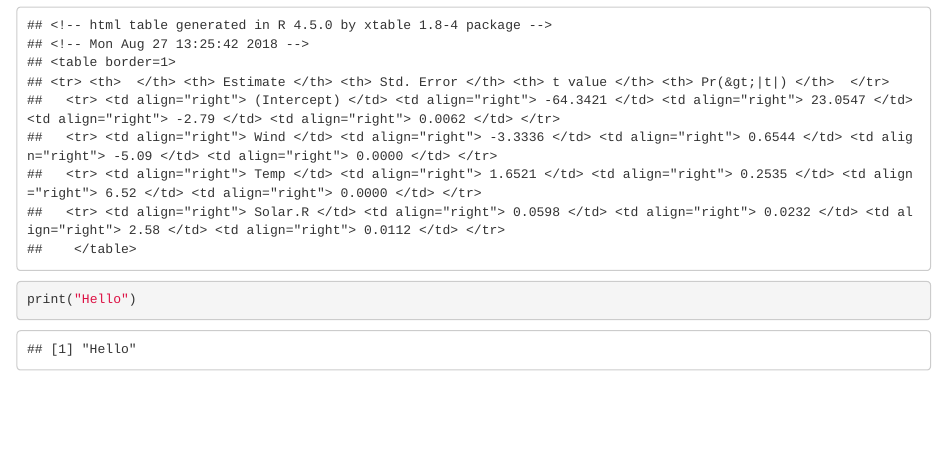
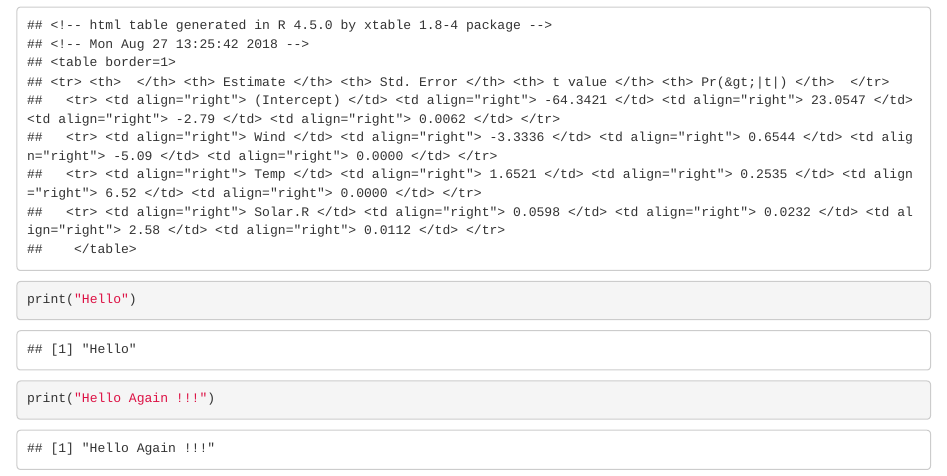
Before and after one commit to farru46/Reproducible_Research_JH, an R Markdown document (first_knitr_doc.Rmd): the page in a window 1100 px wide, from 1120 px down. Rendered offline with R 4.5, knitr and Pandoc, with nearby package versions.

Commit message:
added another line "Hello Again"

````diff
--- a/first_knitr_doc.Rmd
+++ b/first_knitr_doc.Rmd
@@ -48,3 +48,7 @@ print(xt, type = "html")
 ```{r}
 print("Hello")
 ```
+
+```{r}
+print("Hello Again !!!")
+```
````
